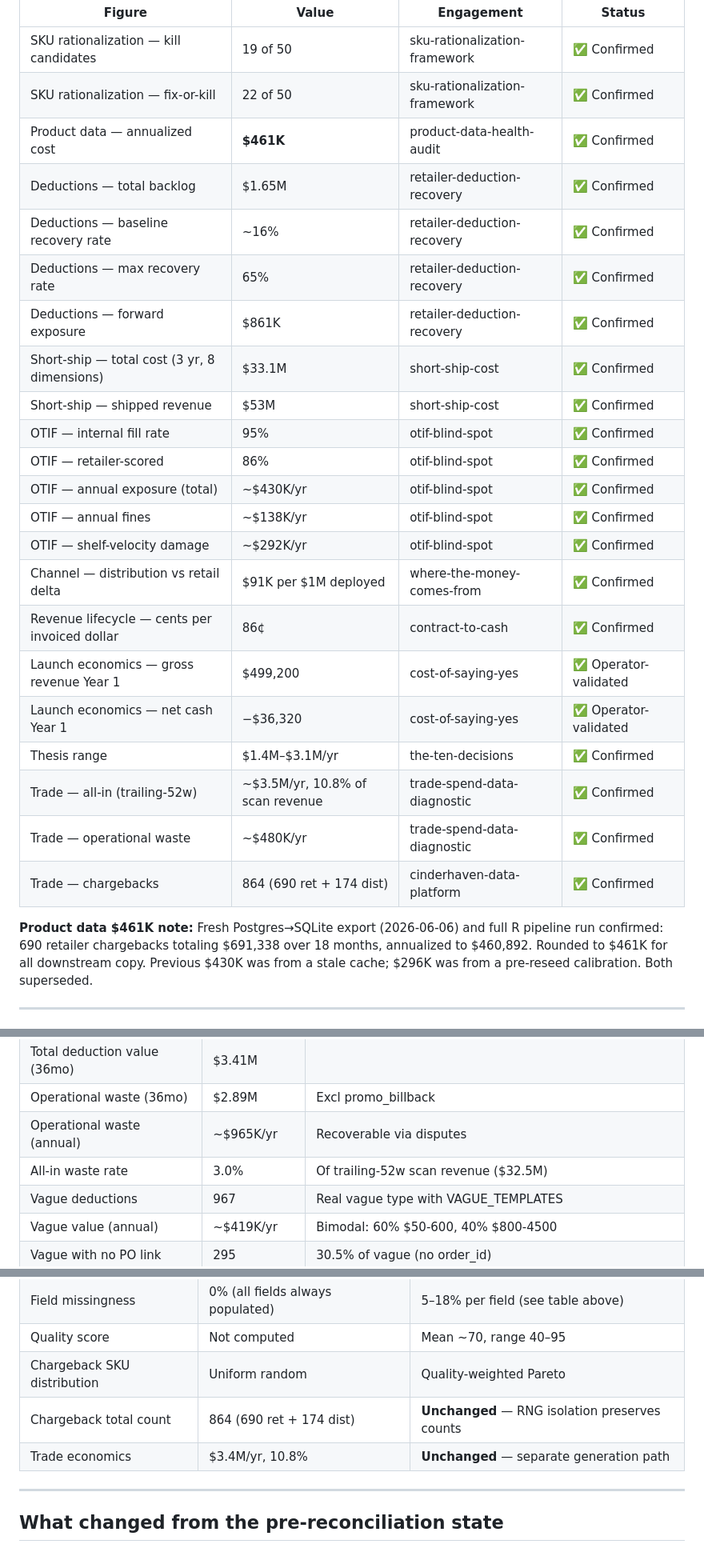
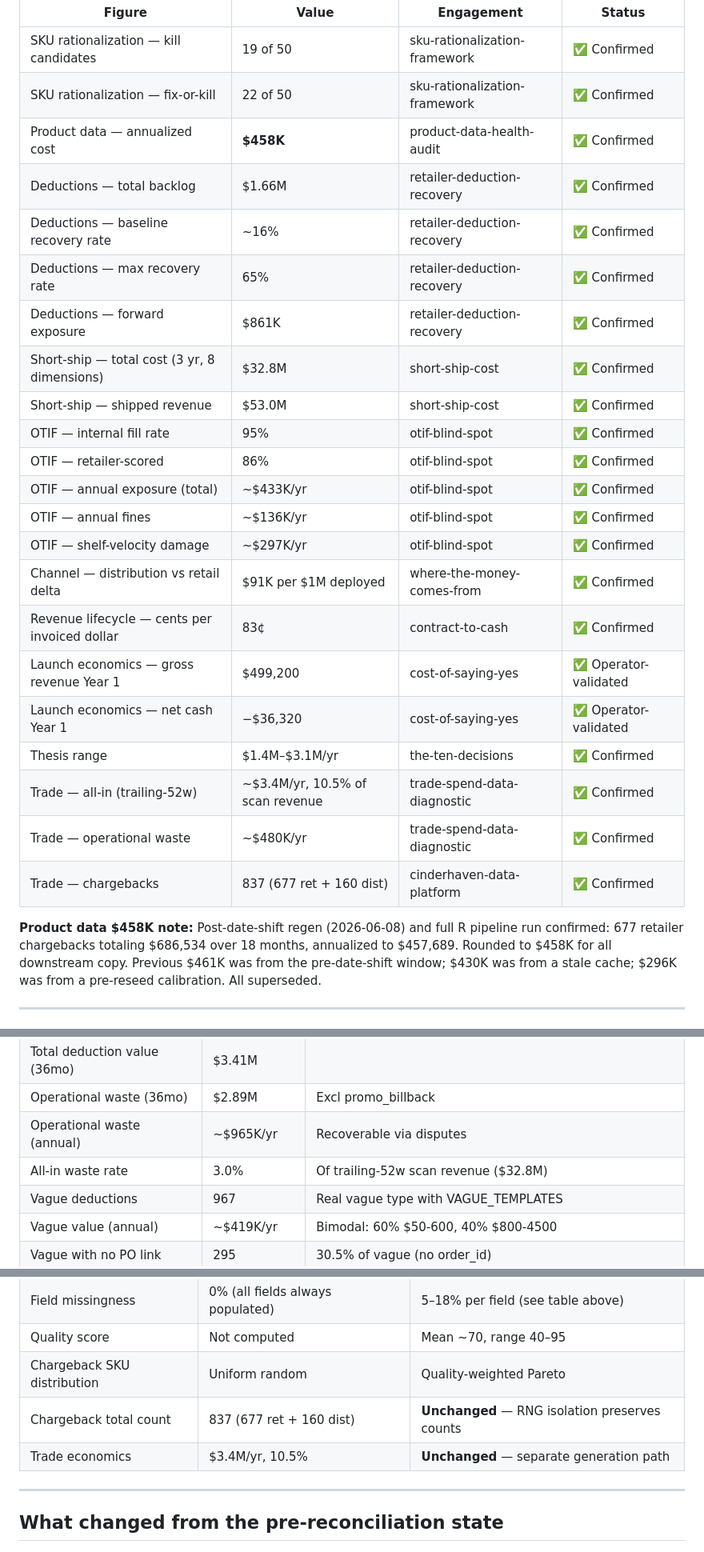
Before and after one commit to MsShawnP/cinderhaven-data-platform, a Markdown page: CINDERHAVEN_CANONICAL.md, 3 parts joined by grey strips. Shown at 80% size. Rendered like a GitHub page.

```diff
--- a/CINDERHAVEN_CANONICAL.md
+++ b/CINDERHAVEN_CANONICAL.md
@@ -85,28 +85,28 @@ See each repo for derivation details.
 |--------|-------|------------|--------|
 | SKU rationalization — kill candidates | 19 of 50 | sku-rationalization-framework | ✅ Confirmed |
 | SKU rationalization — fix-or-kill | 22 of 50 | sku-rationalization-framework | ✅ Confirmed |
-| Product data — annualized cost | **$461K** | product-data-health-audit | ✅ Confirmed |
-| Deductions — total backlog | $1.65M | retailer-deduction-recovery | ✅ Confirmed |
+| Product data — annualized cost | **$458K** | product-data-health-audit | ✅ Confirmed |
+| Deductions — total backlog | $1.66M | retailer-deduction-recovery | ✅ Confirmed |
 | Deductions — baseline recovery rate | ~16% | retailer-deduction-recovery | ✅ Confirmed |
 | Deductions — max recovery rate | 65% | retailer-deduction-recovery | ✅ Confirmed |
 | Deductions — forward exposure | $861K | retailer-deduction-recovery | ✅ Confirmed |
-| Short-ship — total cost (3 yr, 8 dimensions) | $33.1M | short-ship-cost | ✅ Confirmed |
-| Short-ship — shipped revenue | $53M | short-ship-cost | ✅ Confirmed |
+| Short-ship — total cost (3 yr, 8 dimensions) | $32.8M | short-ship-cost | ✅ Confirmed |
+| Short-ship — shipped revenue | $53.0M | short-ship-cost | ✅ Confirmed |
 | OTIF — internal fill rate | 95% | otif-blind-spot | ✅ Confirmed |
 | OTIF — retailer-scored | 86% | otif-blind-spot | ✅ Confirmed |
-| OTIF — annual exposure (total) | ~$430K/yr | otif-blind-spot | ✅ Confirmed |
-| OTIF — annual fines | ~$138K/yr | otif-blind-spot | ✅ Confirmed |
-| OTIF — shelf-velocity damage | ~$292K/yr | otif-blind-spot | ✅ Confirmed |
+| OTIF — annual exposure (total) | ~$433K/yr | otif-blind-spot | ✅ Confirmed |
+| OTIF — annual fines | ~$136K/yr | otif-blind-spot | ✅ Confirmed |
+| OTIF — shelf-velocity damage | ~$297K/yr | otif-blind-spot | ✅ Confirmed |
 | Channel — distribution vs retail delta | $91K per $1M deployed | where-the-money-comes-from | ✅ Confirmed |
-| Revenue lifecycle — cents per invoiced dollar | 86¢ | contract-to-cash | ✅ Confirmed |
+| Revenue lifecycle — cents per invoiced dollar | 83¢ | contract-to-cash | ✅ Confirmed |
 | Launch economics — gross revenue Year 1 | $499,200 | cost-of-saying-yes | ✅ Operator-validated |
 | Launch economics — net cash Year 1 | −$36,320 | cost-of-saying-yes | ✅ Operator-validated |
 | Thesis range | $1.4M–$3.1M/yr | the-ten-decisions | ✅ Confirmed |
-| Trade — all-in (trailing-52w) | ~$3.5M/yr, 10.8% of scan revenue | trade-spend-data-diagnostic | ✅ Confirmed |
+| Trade — all-in (trailing-52w) | ~$3.4M/yr, 10.5% of scan revenue | trade-spend-data-diagnostic | ✅ Confirmed |
 | Trade — operational waste | ~$480K/yr | trade-spend-data-diagnostic | ✅ Confirmed |
-| Trade — chargebacks | 864 (690 ret + 174 dist) | cinderhaven-data-platform | ✅ Confirmed |
+| Trade — chargebacks | 837 (677 ret + 160 dist) | cinderhaven-data-platform | ✅ Confirmed |
 
-**Product data $461K note:** Fresh Postgres→SQLite export (2026-06-06) and full R pipeline run confirmed: 690 retailer chargebacks totaling $691,338 over 18 months, annualized to $460,892. Rounded to $461K for all downstream copy. Previous $430K was from a stale cache; $296K was from a pre-reseed calibration. Both superseded.
+**Product data $458K note:** Post-date-shift regen (2026-06-08) and full R pipeline run confirmed: 677 retailer chargebacks totaling $686,534 over 18 months, annualized to $457,689. Rounded to $458K for all downstream copy. Previous $461K was from the pre-date-shift window; $430K was from a stale cache; $296K was from a pre-reseed calibration. All superseded.
 
 ---
 
@@ -197,7 +203,7 @@ tables are byte-identical to baseline.
 | Total deduction value (36mo) | $3.41M | |
 | Operational waste (36mo) | $2.89M | Excl promo_billback |
 | Operational waste (annual) | ~$965K/yr | Recoverable via disputes |
-| All-in waste rate | 3.0% | Of trailing-52w scan revenue ($32.5M) |
+| All-in waste rate | 3.0% | Of trailing-52w scan revenue ($32.8M) |
 | Vague deductions | 967 | Real vague type with VAGUE_TEMPLATES |
 | Vague value (annual) | ~$419K/yr | Bimodal: 60% $50-600, 40% $800-4500 |
 | Vague with no PO link | 295 | 30.5% of vague (no order_id) |
@@ -277,8 +283,8 @@ freeze guard (`check_canonical.py`) is the gate.
 | Field missingness | 0% (all fields always populated) | 5–18% per field (see table above) |
 | Quality score | Not computed | Mean ~70, range 40–95 |
 | Chargeback SKU distribution | Uniform random | Quality-weighted Pareto |
-| Chargeback total count | 864 (690 ret + 174 dist) | **Unchanged** — RNG isolation preserves counts |
-| Trade economics | $3.4M/yr, 10.8% | **Unchanged** — separate generation path |
+| Chargeback total count | 837 (677 ret + 160 dist) | **Unchanged** — RNG isolation preserves counts |
+| Trade economics | $3.4M/yr, 10.5% | **Unchanged** — separate generation path |
 
 ---
 
```
Also changed, not shown: other parts of CINDERHAVEN_CANONICAL.md (+25 -19 lines).
